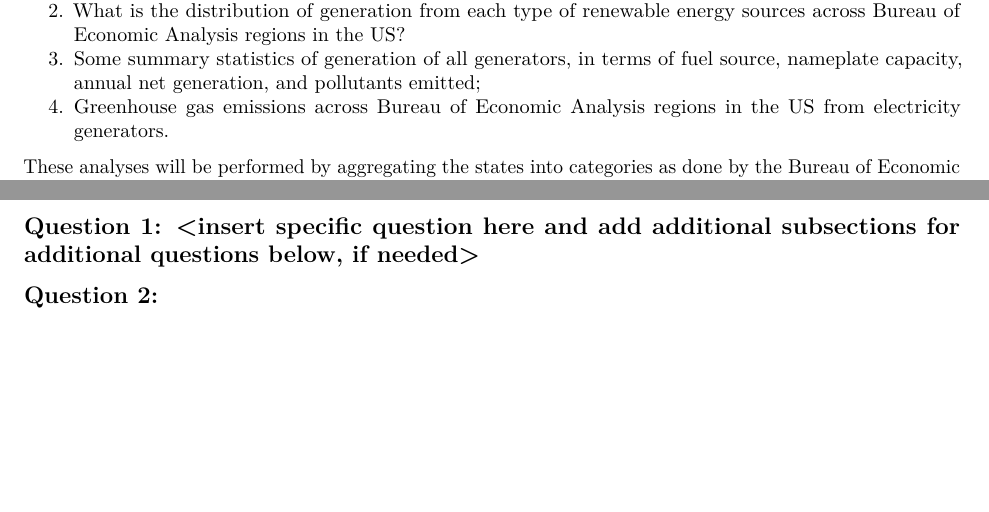
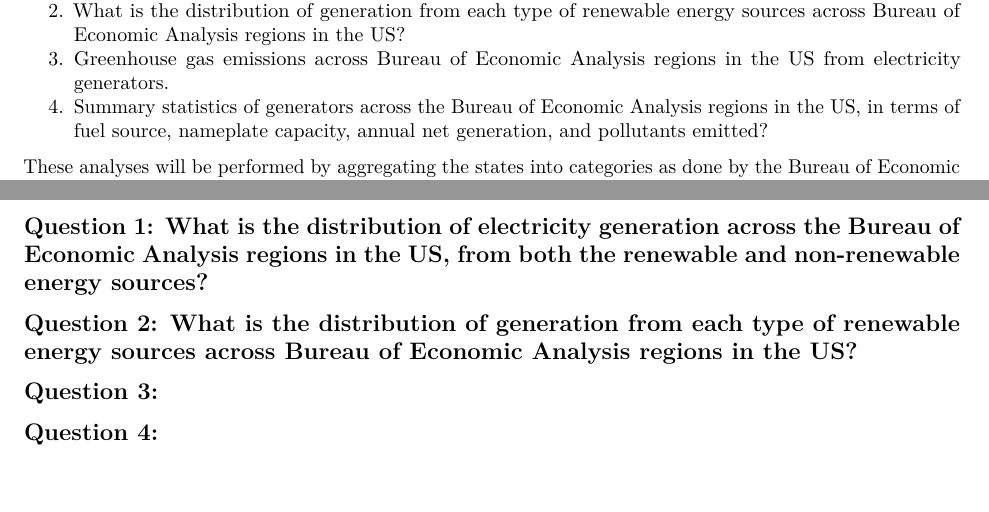
Before and after one commit to Srishtimutha/EDA_Class_Project_Sp23, an R Markdown document (EDA_Project_Mutha_Kry_Ghosh_VS.Rmd): two parts of pages 4 and 7 of 9, joined at a grey line, cut so that both start at the same text. Rendered offline with R 4.5, knitr and Pandoc, then LaTeX, with nearby package versions; the code chunks are not run, so their results and figures are left out.

Commit message:
Edited questions, template

````diff
--- a/EDA_Project_Mutha_Kry_Ghosh_VS.Rmd
+++ b/EDA_Project_Mutha_Kry_Ghosh_VS.Rmd
@@ -89,6 +89,6 @@
 
 1. What is the distribution of electricity generation across the Bureau of Economic Analysis regions in the US, from both the renewable and non-renewable energy sources?
 2. What is the distribution of generation from each type of renewable energy sources across Bureau of Economic Analysis regions in the US?
-3. Some summary statistics of generation of all generators, in terms of fuel source, nameplate capacity, annual net generation, and pollutants emitted;
-4. Greenhouse gas emissions across Bureau of Economic Analysis regions in the US from electricity generators.
+3. Greenhouse gas emissions across Bureau of Economic Analysis regions in the US from electricity generators.
+4. Summary statistics of generators across the Bureau of Economic Analysis regions in the US, in terms of fuel source, nameplate capacity, annual net generation, and pollutants emitted?
 
@@ -114,11 +114,25 @@
 
 
 
-## Question 1: <insert specific question here and add additional subsections for additional questions below, if needed>
+## Question 1: What is the distribution of electricity generation across the Bureau of Economic Analysis regions in the US, from both the renewable and non-renewable energy sources?
+```{r}
 
-## Question 2:
+```
 
+## Question 2: What is the distribution of generation from each type of renewable energy sources across Bureau of Economic Analysis regions in the US?
+```{r}
 
+```
+
+## Question 3:
+```{r}
+
+```
+
+## Question 4:
+```{r}
+
+```
 
 
 \newpage
````
Also changed, not shown: EDA_Project_Mutha_Kry_Ghosh_VS.Rmd (2 more changed lines).
